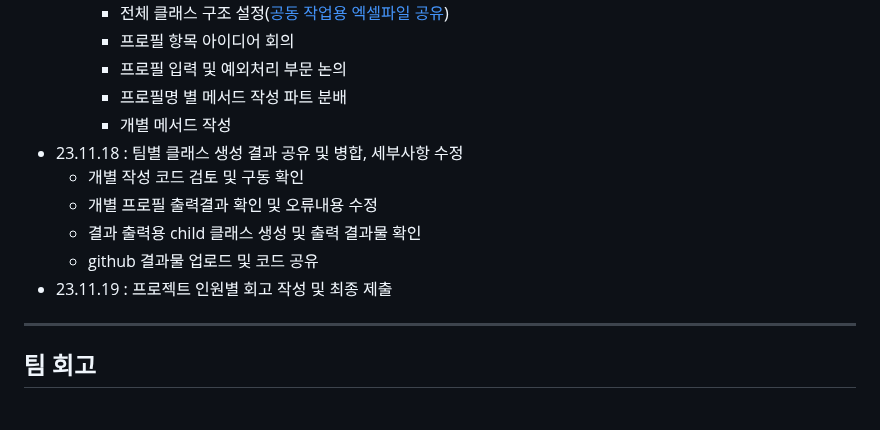
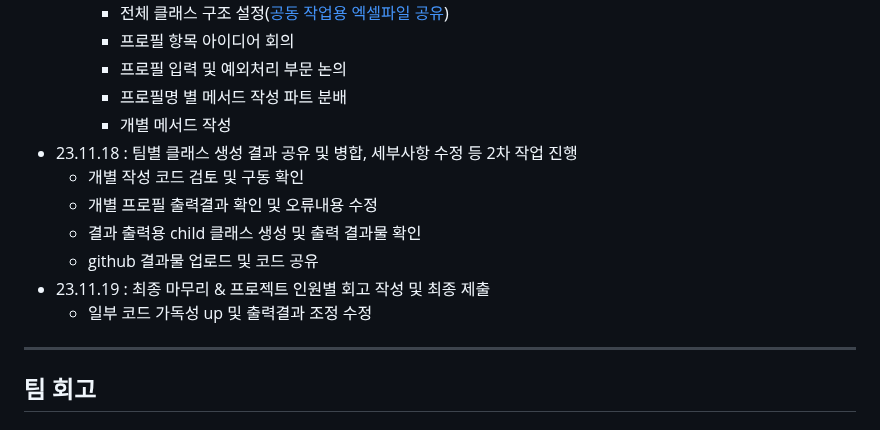
Before and after one commit to Kimgabe/AIFFEL_Online_Quest, a Markdown page: Quest06(Team_PJ)/README.md, the part around the change. Drawn GitHub-style.

```diff
--- a/Quest06(Team_PJ)/README.md
+++ b/Quest06(Team_PJ)/README.md
@@ -56,12 +56,13 @@
       - 프로필 입력 및 예외처리 부문 논의
       - 프로필명 별 메서드 작성 파트 분배
       - 개별 메서드 작성
-- 23.11.18 : 팀별 클래스 생성 결과 공유 및 병합, 세부사항 수정
+- 23.11.18 : 팀별 클래스 생성 결과 공유 및 병합, 세부사항 수정 등 2차 작업 진행
    - 개별 작성 코드 검토 및 구동 확인
    - 개별 프로필 출력결과 확인 및 오류내용 수정
    - 결과 출력용 child 클래스 생성 및 출력 결과물 확인
    - github 결과물 업로드 및 코드 공유
-- 23.11.19 : 프로젝트 인원별 회고 작성 및 최종 제출
+- 23.11.19 : 최종 마무리 & 프로젝트 인원별 회고 작성 및 최종 제출
+   - 일부 코드 가독성 up 및 출력결과 조정 수정
 
 ---
 
```
